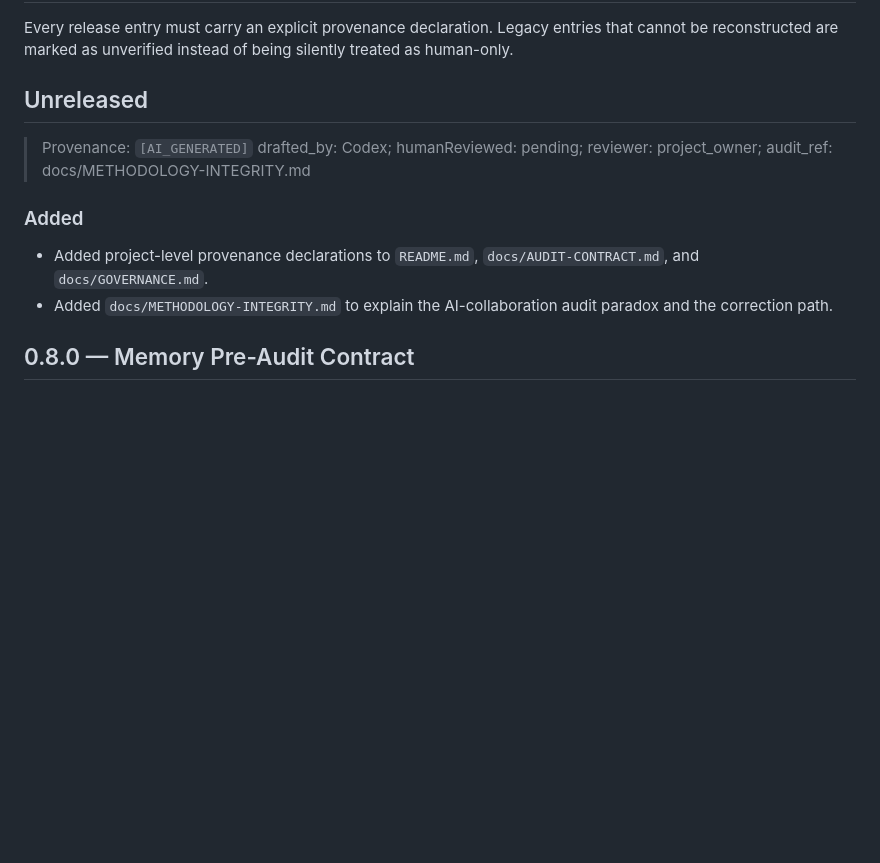
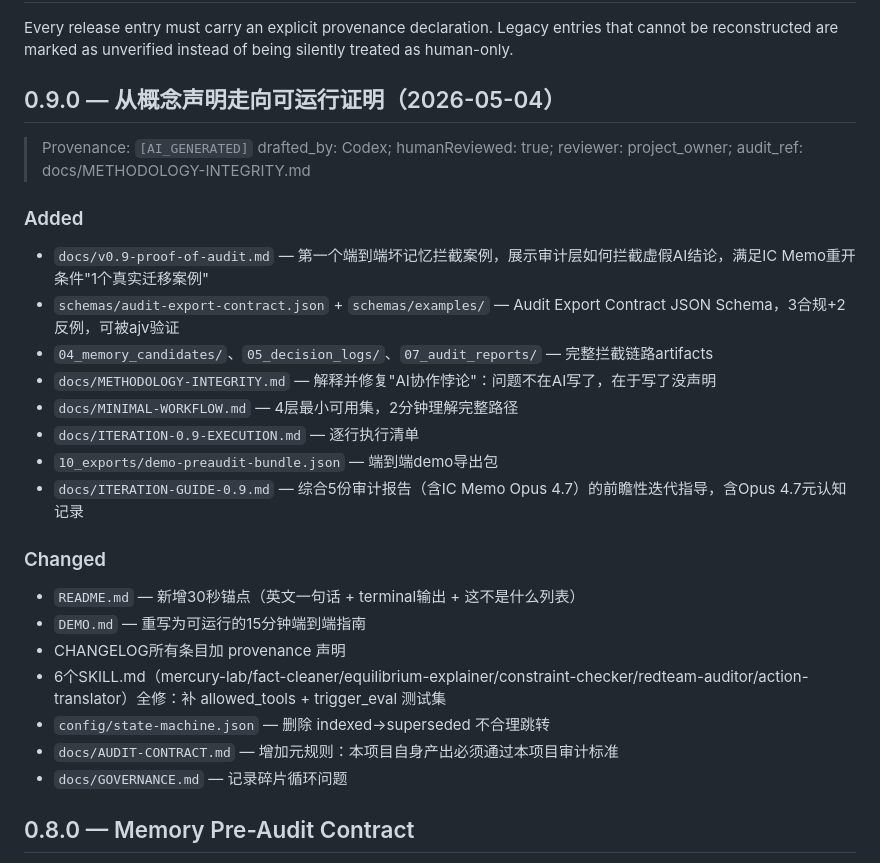
Before and after one commit to peeptime/mercury-method-lab, a Markdown page: CHANGELOG.md, the part around the change. Drawn GitHub-style; blank space fills up the shorter version.

Commit message:
docs: 补充v0.9.0 CHANGELOG条目并标记humanReviewed:true

```diff
--- a/CHANGELOG.md
+++ b/CHANGELOG.md
@@ -4,14 +4,30 @@
 
 Every release entry must carry an explicit provenance declaration. Legacy entries that cannot be reconstructed are marked as unverified instead of being silently treated as human-only.
 
-## Unreleased
+## 0.9.0 — 从概念声明走向可运行证明（2026-05-04）
 
-> Provenance: `[AI_GENERATED]` drafted_by: Codex; humanReviewed: pending; reviewer: project_owner; audit_ref: docs/METHODOLOGY-INTEGRITY.md
+> Provenance: `[AI_GENERATED]` drafted_by: Codex; humanReviewed: true; reviewer: project_owner; audit_ref: docs/METHODOLOGY-INTEGRITY.md
 
 ### Added
 
-- Added project-level provenance declarations to `README.md`, `docs/AUDIT-CONTRACT.md`, and `docs/GOVERNANCE.md`.
-- Added `docs/METHODOLOGY-INTEGRITY.md` to explain the AI-collaboration audit paradox and the correction path.
+- `docs/v0.9-proof-of-audit.md` — 第一个端到端坏记忆拦截案例，展示审计层如何拦截虚假AI结论，满足IC Memo重开条件"1个真实迁移案例"
+- `schemas/audit-export-contract.json` + `schemas/examples/` — Audit Export Contract JSON Schema，3合规+2反例，可被ajv验证
+- `04_memory_candidates/`、`05_decision_logs/`、`07_audit_reports/` — 完整拦截链路artifacts
+- `docs/METHODOLOGY-INTEGRITY.md` — 解释并修复"AI协作悖论"：问题不在AI写了，在于写了没声明
+- `docs/MINIMAL-WORKFLOW.md` — 4层最小可用集，2分钟理解完整路径
+- `docs/ITERATION-0.9-EXECUTION.md` — 逐行执行清单
+- `10_exports/demo-preaudit-bundle.json` — 端到端demo导出包
+- `docs/ITERATION-GUIDE-0.9.md` — 综合5份审计报告（含IC Memo Opus 4.7）的前瞻性迭代指导，含Opus 4.7元认知记录
+
+### Changed
+
+- `README.md` — 新增30秒锚点（英文一句话 + terminal输出 + 这不是什么列表）
+- `DEMO.md` — 重写为可运行的15分钟端到端指南
+- CHANGELOG所有条目加 provenance 声明
+- 6个SKILL.md（mercury-lab/fact-cleaner/equilibrium-explainer/constraint-checker/redteam-auditor/action-translator）全修：补 allowed_tools + trigger_eval 测试集
+- `config/state-machine.json` — 删除 indexed→superseded 不合理跳转
+- `docs/AUDIT-CONTRACT.md` — 增加元规则：本项目自身产出必须通过本项目审计标准
+- `docs/GOVERNANCE.md` — 记录碎片循环问题
 
 ## 0.8.0 — Memory Pre-Audit Contract
 
```
